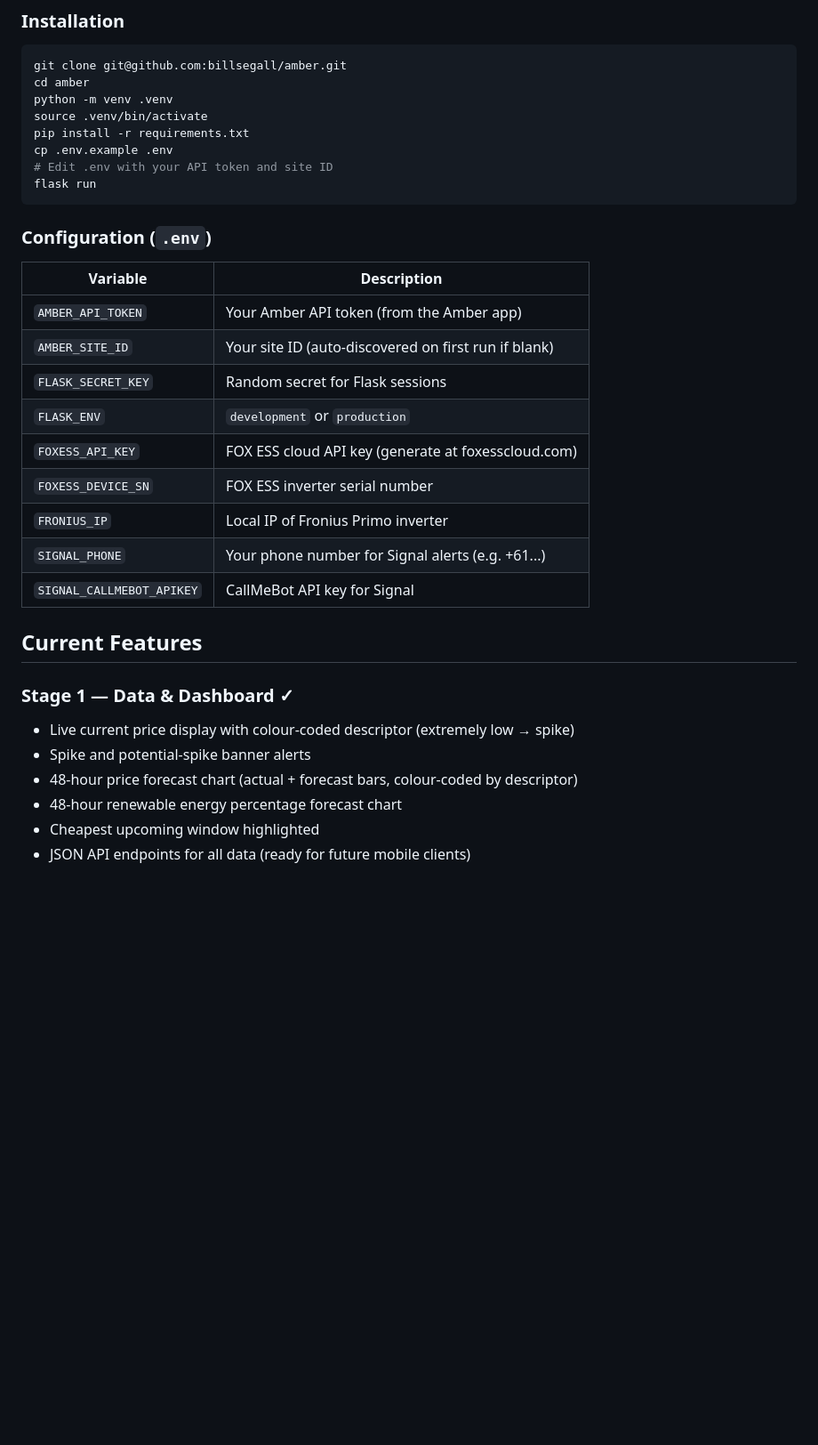
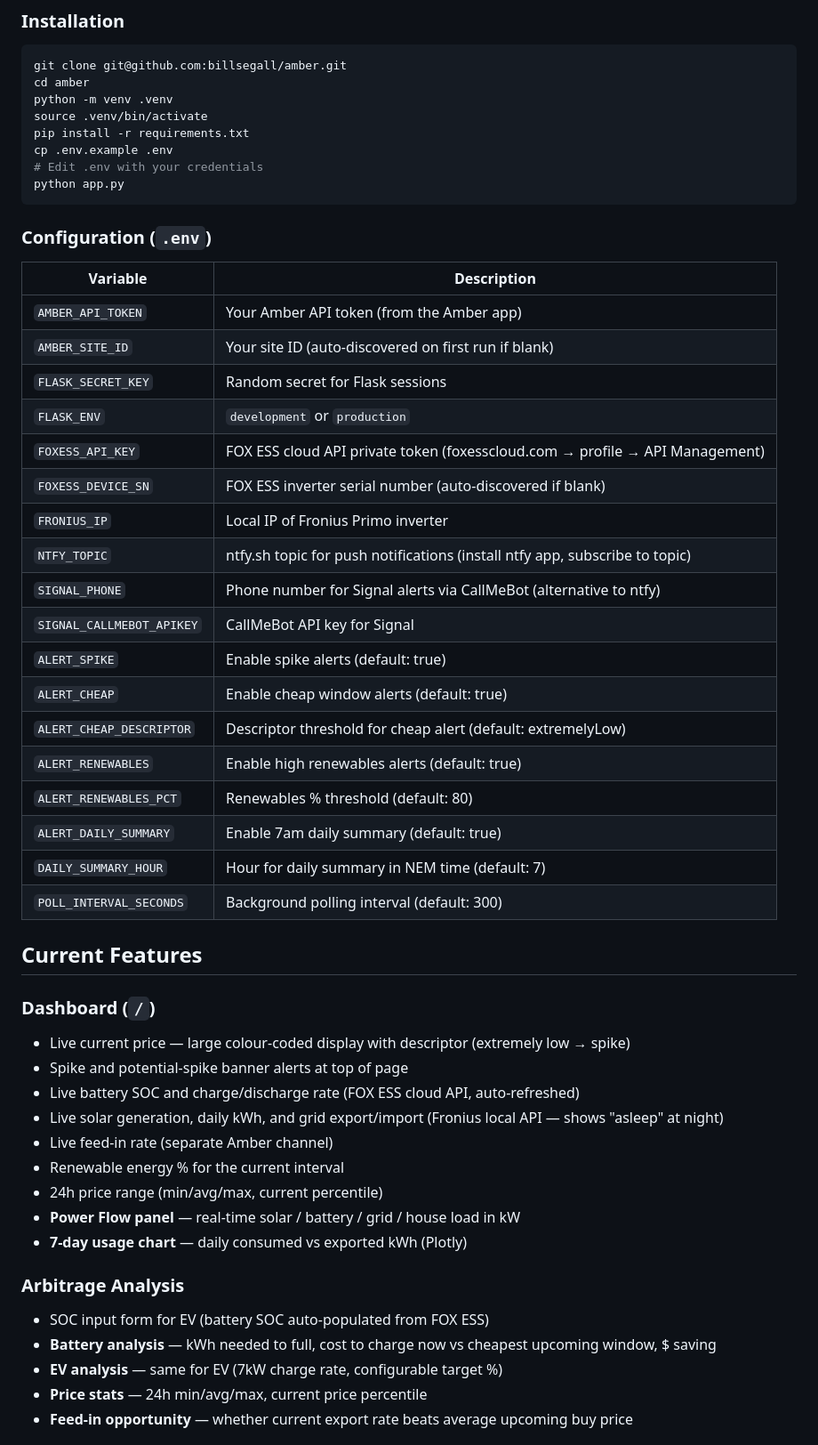
Before and after one commit to billsegall/amber, a Markdown page: README.md, the part around one of its changes. Shown at 89% size. GitHub-like rendering; blank space fills up the shorter version.

````diff
--- a/README.md
+++ b/README.md
@@ -19,8 +19,8 @@ python -m venv .venv
 source .venv/bin/activate
 pip install -r requirements.txt
 cp .env.example .env
-# Edit .env with your API token and site ID
-flask run
+# Edit .env with your credentials
+python app.py
 ```
 
 ### Configuration (`.env`)
@@ -31,18 +31,38 @@ flask run
 | `AMBER_SITE_ID` | Your site ID (auto-discovered on first run if blank) |
 | `FLASK_SECRET_KEY` | Random secret for Flask sessions |
 | `FLASK_ENV` | `development` or `production` |
-| `FOXESS_API_KEY` | FOX ESS cloud API key (generate at foxesscloud.com) |
-| `FOXESS_DEVICE_SN` | FOX ESS inverter serial number |
+| `FOXESS_API_KEY` | FOX ESS cloud API private token (foxesscloud.com → profile → API Management) |
+| `FOXESS_DEVICE_SN` | FOX ESS inverter serial number (auto-discovered if blank) |
 | `FRONIUS_IP` | Local IP of Fronius Primo inverter |
-| `SIGNAL_PHONE` | Your phone number for Signal alerts (e.g. +61...) |
+| `NTFY_TOPIC` | ntfy.sh topic for push notifications (install ntfy app, subscribe to topic) |
+| `SIGNAL_PHONE` | Phone number for Signal alerts via CallMeBot (alternative to ntfy) |
 | `SIGNAL_CALLMEBOT_APIKEY` | CallMeBot API key for Signal |
+| `ALERT_SPIKE` | Enable spike alerts (default: true) |
+| `ALERT_CHEAP` | Enable cheap window alerts (default: true) |
+| `ALERT_CHEAP_DESCRIPTOR` | Descriptor threshold for cheap alert (default: extremelyLow) |
+| `ALERT_RENEWABLES` | Enable high renewables alerts (default: true) |
+| `ALERT_RENEWABLES_PCT` | Renewables % threshold (default: 80) |
+| `ALERT_DAILY_SUMMARY` | Enable 7am daily summary (default: true) |
+| `DAILY_SUMMARY_HOUR` | Hour for daily summary in NEM time (default: 7) |
+| `POLL_INTERVAL_SECONDS` | Background polling interval (default: 300) |
 
 ## Current Features
 
-### Stage 1 — Data & Dashboard ✓
-- Live current price display with colour-coded descriptor (extremely low → spike)
-- Spike and potential-spike banner alerts
-- 48-hour price forecast chart (actual + forecast bars, colour-coded by descriptor)
-- 48-hour renewable energy percentage forecast chart
-- Cheapest upcoming window highlighted
-- JSON API endpoints for all data (ready for future mobile clients)
+### Dashboard (`/`)
+- Live current price — large colour-coded display with descriptor (extremely low → spike)
+- Spike and potential-spike banner alerts at top of page
+- Live battery SOC and charge/discharge rate (FOX ESS cloud API, auto-refreshed)
+- Live solar generation, daily kWh, and grid export/import (Fronius local API — shows "asleep" at night)
+- Live feed-in rate (separate Amber channel)
+- Renewable energy % for the current interval
+- 24h price range (min/avg/max, current percentile)
+- **Power Flow panel** — real-time solar / battery / grid / house load in kW
+- **7-day usage chart** — daily consumed vs exported kWh (Plotly)
+
+### Arbitrage Analysis
+- SOC input form for EV (battery SOC auto-populated from FOX ESS)
+- **Battery analysis** — kWh needed to full, cost to charge now vs cheapest upcoming window, $ saving
+- **EV analysis** — same for EV (7kW charge rate, configurable target %)
+- **Price stats** — 24h min/avg/max, current price percentile
+- **Feed-in opportunity** — whether current export rate beats average upcoming buy price
+
````
Also changed, not shown: other parts of README.md (+35 -29 lines).
